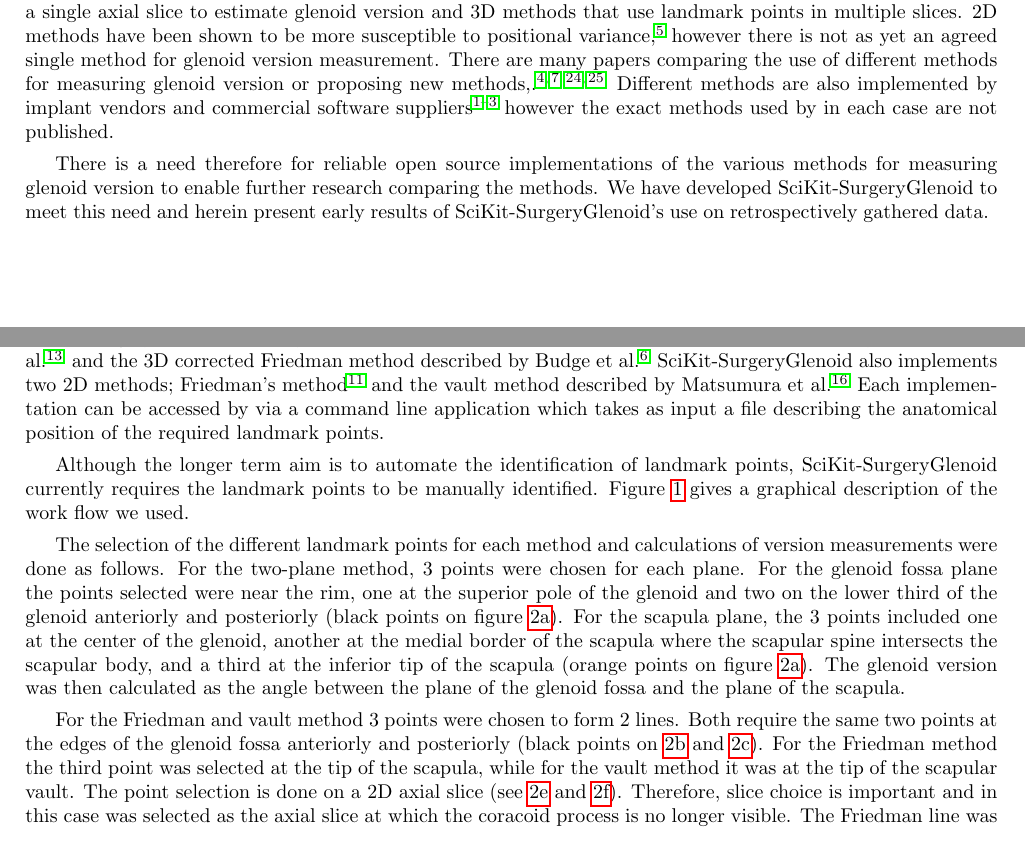
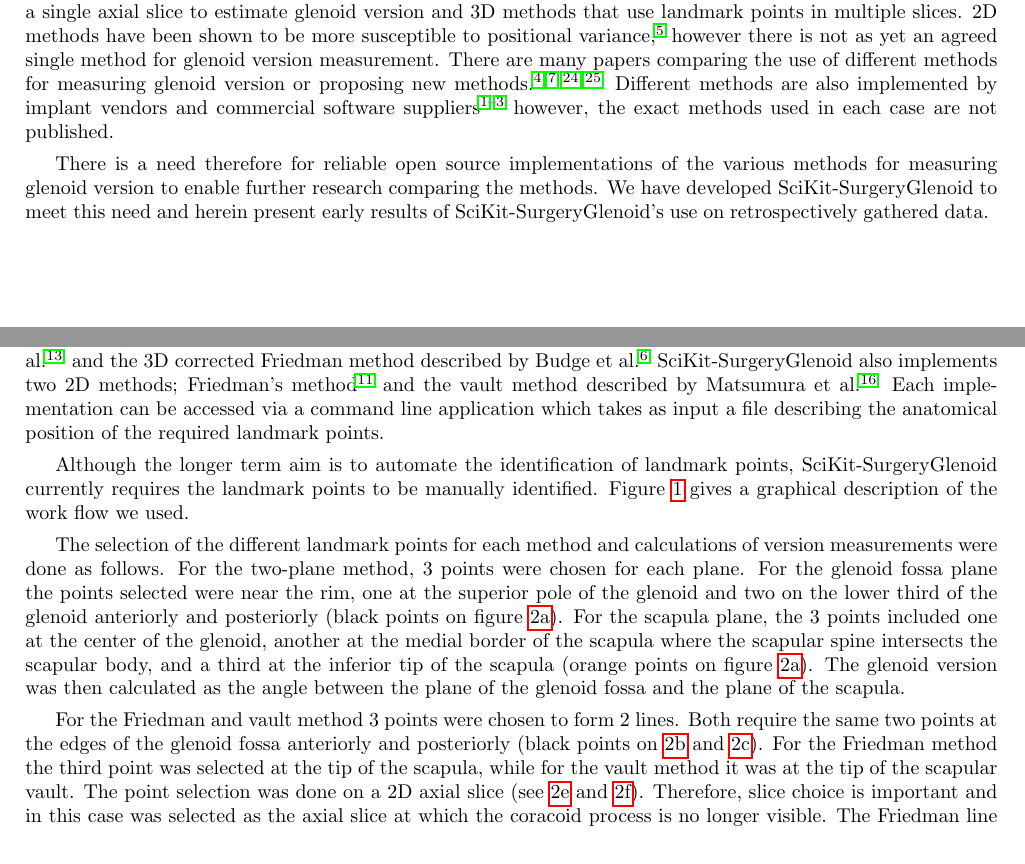
Before and after one commit to SciKit-Surgery/scikit-surgeryglenoid-paper, a LaTeX paper (surgeryglenoid-paper.tex, which reads introduction.tex, methods.tex): two parts of pages 1 and 2 of 8, joined at a grey line, cut so that both start at the same text. Compiled offline with pdfLaTeX.

Commit message:
Changes by Asta

```diff
--- a/introduction.tex
+++ b/introduction.tex
@@ -20,10 +20,10 @@
 however there is not as yet an agreed single method for glenoid version measurement.
 There are many papers comparing the use of
 different methods for measuring glenoid version or proposing new
-methods, \cite{PMID:33330245, PMID:32010231, PMID:29298261, PMID:33554174}.
+methods \cite{PMID:33330245, PMID:32010231, PMID:29298261, PMID:33554174}.
 Different methods are also implemented by implant vendors and commercial
-software suppliers \cite{blueprint, exactech, djosurgical} however the exact methods
-used by in each case are not published.
+software suppliers \cite{blueprint, exactech, djosurgical} however, the exact methods
+used in each case are not published.
 
 There is a need therefore for reliable open source implementations of the various
 methods for measuring glenoid version to enable further research comparing the methods.
--- a/methods.tex
+++ b/methods.tex
@@ -3,7 +3,7 @@
 \label{sec:methods}
 \sksglenoid currently implements two 3D methods; the two-plane method described by Ganapathi et al. \cite{PMID:20933439} and the 3D corrected
 Friedman method described by Budge et al. \cite{BUDGE2011577}. \sksglenoid also implements two
-2D methods; Friedman's method \cite{PMID:1522089} and the vault method described by Matsumura et al. \cite{PMID:24618285}. Each implementation can be accessed by via a command line application which takes as
+2D methods; Friedman's method \cite{PMID:1522089} and the vault method described by Matsumura et al. \cite{PMID:24618285}. Each implementation can be accessed via a command line application which takes as
 input a file describing the anatomical position of the required landmark points.
 
 \begin{figure}
@@ -52,7 +52,7 @@
 	\caption{\label{fig:visualisations}Visualisations of the 2 plane, Friedman and Vault methods and of new axial slice plane used for corrected Friedman method. Additional visualisations of the axial slices of the Friedman and vault methods to show point selection. By default, \sksglenoid uses the colour blind friendly palette defined by Wong\cite{bang2011}}
 \end{figure}
 
-For the Friedman and vault method 3 points were chosen to form 2 lines. Both require the same two points at the edges of the glenoid fossa anteriorly and posteriorly (black points on \ref{fig:visfried} and \ref{fig:visvault}). For the Friedman method the third point was selected at the tip of the scapula, while for the vault method it was at the tip of the scapular vault. The point selection is done on a 2D axial slice (see \ref{fig:visfried2D} and \ref{fig:visvault2D}). Therefore, slice choice is important and in this case was selected as the axial slice at which the coracoid process is no longer visible. The Friedman line was formed with the medial point on the scapula and the midpoint between the glenoid fossa points, while the vault line was formed with the tip of the scapular vault and the same midpoint. The second line was formed across the glenoid fossa in both methods. The version was then calculated as the angle between the two lines.
+For the Friedman and vault method 3 points were chosen to form 2 lines. Both require the same two points at the edges of the glenoid fossa anteriorly and posteriorly (black points on \ref{fig:visfried} and \ref{fig:visvault}). For the Friedman method the third point was selected at the tip of the scapula, while for the vault method it was at the tip of the scapular vault. The point selection was done on a 2D axial slice (see \ref{fig:visfried2D} and \ref{fig:visvault2D}). Therefore, slice choice is important and in this case was selected as the axial slice at which the coracoid process is no longer visible. The Friedman line was formed with the medial point on the scapula and the midpoint between the glenoid fossa points, while the vault line was formed with the tip of the scapular vault and the same midpoint. The second line was formed across the glenoid fossa in both methods. The version was then calculated as the angle between the two lines.
 
 The corrected Friedman method requires the same anatomical landmark points as the conventional Friedman method, but on a corrected axial plane. This plane (blue plane in \ref{fig:visplanes}) should be perpendicular to the scapular plane which is formed by the same 3 points as the scapular plane for the two-plane method (black plane in \ref{fig:visplanes}). The new transverse scapular plane (blue plane in \ref{fig:viscorrfried}) was used to generate a new 2D image slice on which the same conventional Friedman landmark points were selected.
 
```
